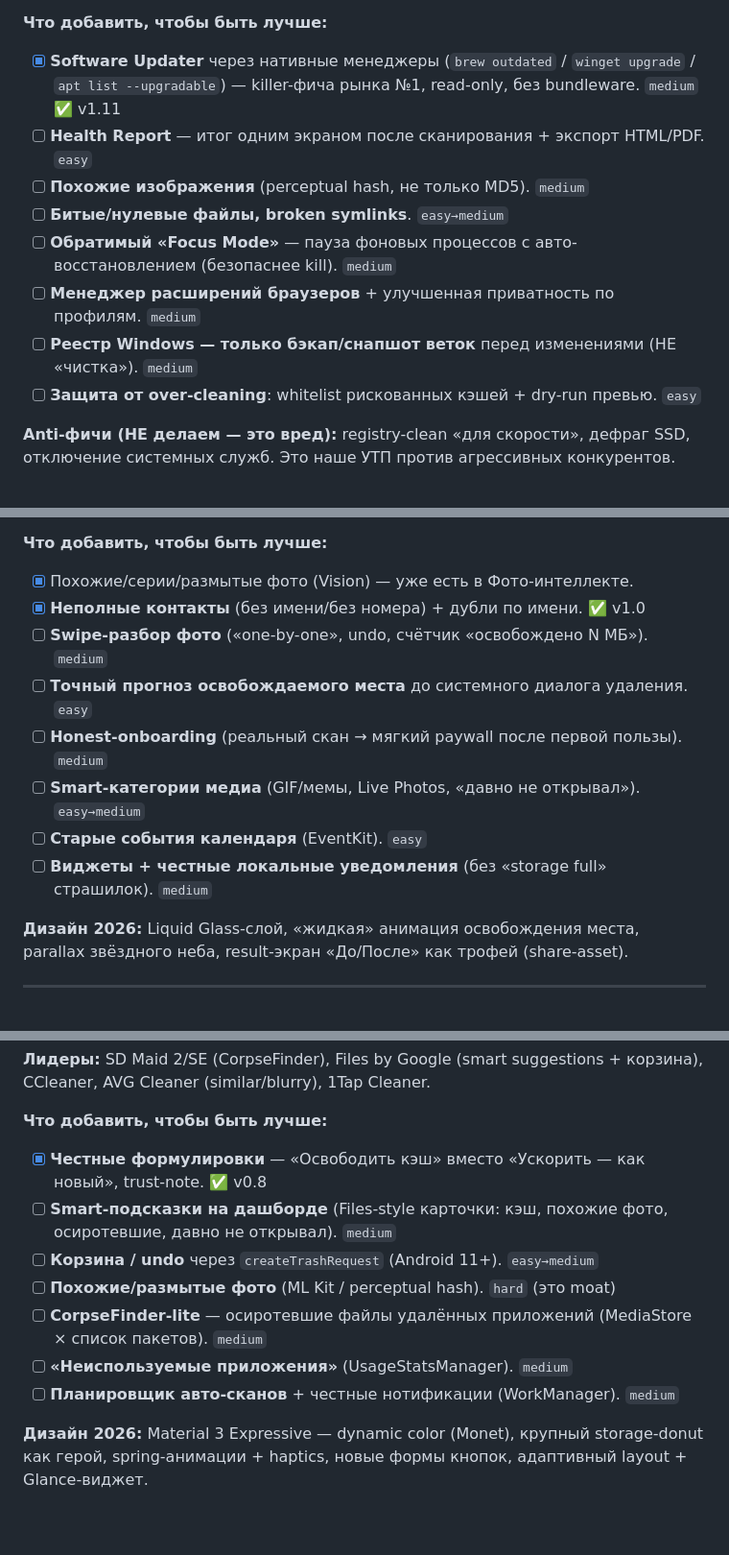
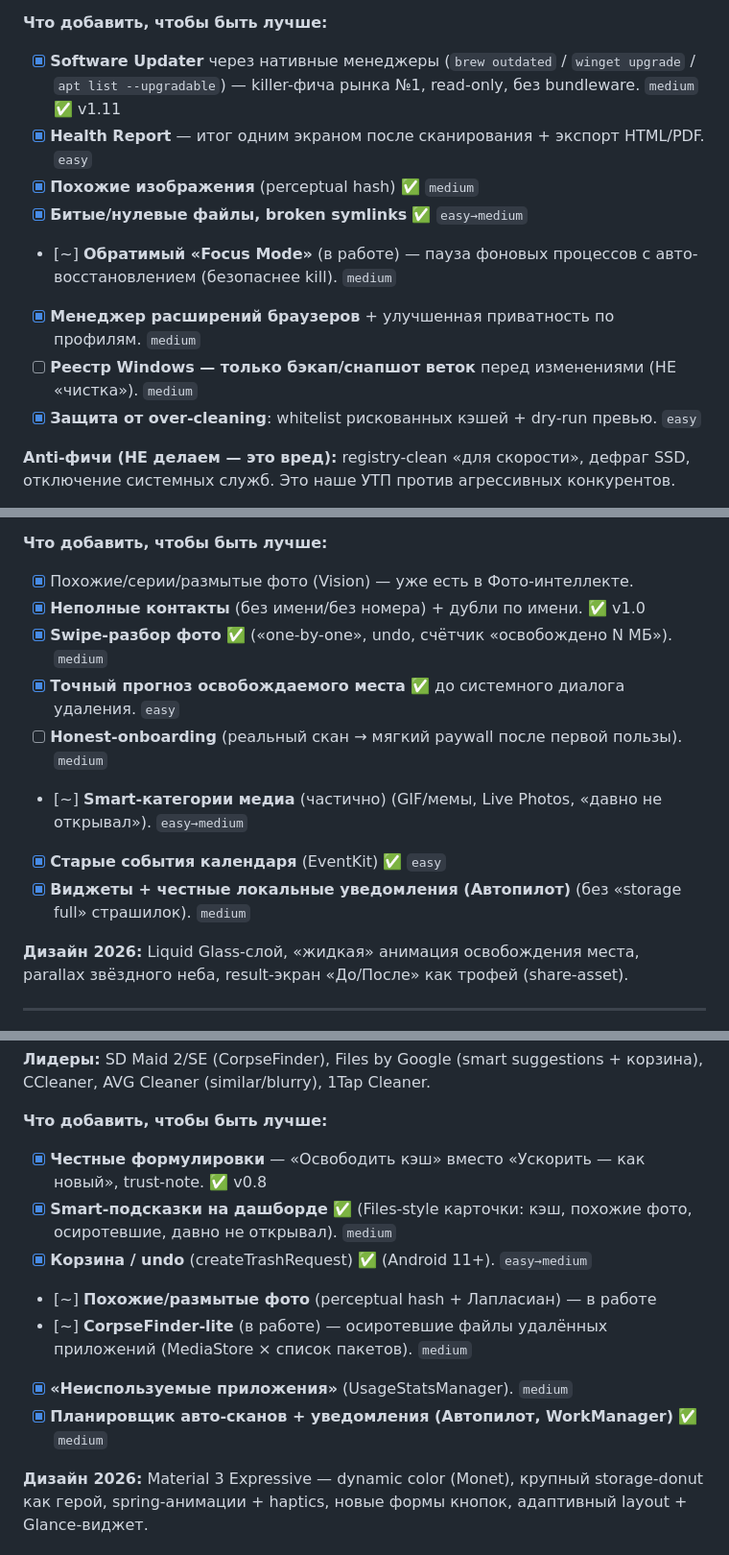
Before and after one commit to Alex1986-rgb/CleanMac, a Markdown page: COMPETITORS.md, 3 parts joined by grey strips. Shown at 96% size. GitHub-like rendering; blank space fills up the shorter version.

Commit message:
docs: COMPETITORS.md — актуальные галочки (Автопилот/мультивыбор/гео/Health Report/корзина и др.)
Co-Authored-By: Claude Opus 4.8 <noreply@anthropic.com>

```diff
--- a/COMPETITORS.md
+++ b/COMPETITORS.md
@@ -38,13 +38,13 @@ Linux — BleachBit, Stacer, Czkawka.
 
 **Что добавить, чтобы быть лучше:**
 - [x] **Software Updater** через нативные менеджеры (`brew outdated` / `winget upgrade` / `apt list --upgradable`) — killer-фича рынка №1, read-only, без bundleware. `medium` ✅ v1.11
-- [ ] **Health Report** — итог одним экраном после сканирования + экспорт HTML/PDF. `easy`
-- [ ] **Похожие изображения** (perceptual hash, не только MD5). `medium`
-- [ ] **Битые/нулевые файлы, broken symlinks**. `easy→medium`
-- [ ] **Обратимый «Focus Mode»** — пауза фоновых процессов с авто-восстановлением (безопаснее kill). `medium`
-- [ ] **Менеджер расширений браузеров** + улучшенная приватность по профилям. `medium`
+- [x] **Health Report** — итог одним экраном после сканирования + экспорт HTML/PDF. `easy`
+- [x] **Похожие изображения** (perceptual hash) ✅ `medium`
+- [x] **Битые/нулевые файлы, broken symlinks** ✅ `easy→medium`
+- [~] **Обратимый «Focus Mode»** (в работе) — пауза фоновых процессов с авто-восстановлением (безопаснее kill). `medium`
+- [x] **Менеджер расширений браузеров** + улучшенная приватность по профилям. `medium`
 - [ ] **Реестр Windows — только бэкап/снапшот веток** перед изменениями (НЕ «чистка»). `medium`
-- [ ] **Защита от over-cleaning**: whitelist рискованных кэшей + dry-run превью. `easy`
+- [x] **Защита от over-cleaning**: whitelist рискованных кэшей + dry-run превью. `easy`
 
 **Anti-фичи (НЕ делаем — это вред):** registry-clean «для скорости», дефраг SSD, отключение системных служб.
 Это наше УТП против агрессивных конкурентов.
@@ -65,12 +65,12 @@ Linux — BleachBit, Stacer, Czkawka.
 **Что добавить, чтобы быть лучше:**
 - [x] Похожие/серии/размытые фото (Vision) — уже есть в Фото-интеллекте.
 - [x] **Неполные контакты** (без имени/без номера) + дубли по имени. ✅ v1.0
-- [ ] **Swipe-разбор фото** («one-by-one», undo, счётчик «освобождено N МБ»). `medium`
-- [ ] **Точный прогноз освобождаемого места** до системного диалога удаления. `easy`
+- [x] **Swipe-разбор фото** ✅ («one-by-one», undo, счётчик «освобождено N МБ»). `medium`
+- [x] **Точный прогноз освобождаемого места** ✅ до системного диалога удаления. `easy`
 - [ ] **Honest-onboarding** (реальный скан → мягкий paywall после первой пользы). `medium`
-- [ ] **Smart-категории медиа** (GIF/мемы, Live Photos, «давно не открывал»). `easy→medium`
-- [ ] **Старые события календаря** (EventKit). `easy`
-- [ ] **Виджеты + честные локальные уведомления** (без «storage full» страшилок). `medium`
+- [~] **Smart-категории медиа** (частично) (GIF/мемы, Live Photos, «давно не открывал»). `easy→medium`
+- [x] **Старые события календаря** (EventKit) ✅ `easy`
+- [x] **Виджеты + честные локальные уведомления (Автопилот)** (без «storage full» страшилок). `medium`
 
 **Дизайн 2026:** Liquid Glass-слой, «жидкая» анимация освобождения места, parallax звёздного неба,
 result-экран «До/После» как трофей (share-asset).
@@ -87,12 +87,12 @@ CCleaner, AVG Cleaner (similar/blurry), 1Tap Cleaner.
 
 **Что добавить, чтобы быть лучше:**
 - [x] **Честные формулировки** — «Освободить кэш» вместо «Ускорить — как новый», trust-note. ✅ v0.8
-- [ ] **Smart-подсказки на дашборде** (Files-style карточки: кэш, похожие фото, осиротевшие, давно не открывал). `medium`
-- [ ] **Корзина / undo** через `createTrashRequest` (Android 11+). `easy→medium`
-- [ ] **Похожие/размытые фото** (ML Kit / perceptual hash). `hard` (это moat)
-- [ ] **CorpseFinder-lite** — осиротевшие файлы удалённых приложений (MediaStore × список пакетов). `medium`
-- [ ] **«Неиспользуемые приложения»** (UsageStatsManager). `medium`
-- [ ] **Планировщик авто-сканов** + честные нотификации (WorkManager). `medium`
+- [x] **Smart-подсказки на дашборде** ✅ (Files-style карточки: кэш, похожие фото, осиротевшие, давно не открывал). `medium`
+- [x] **Корзина / undo** (createTrashRequest) ✅ (Android 11+). `easy→medium`
+- [~] **Похожие/размытые фото** (perceptual hash + Лапласиан) — в работе
+- [~] **CorpseFinder-lite** (в работе) — осиротевшие файлы удалённых приложений (MediaStore × список пакетов). `medium`
+- [x] **«Неиспользуемые приложения»** (UsageStatsManager). `medium`
+- [x] **Планировщик авто-сканов + уведомления (Автопилот, WorkManager)** ✅ `medium`
 
 **Дизайн 2026:** Material 3 Expressive — dynamic color (Monet), крупный storage-donut как герой,
 spring-анимации + haptics, новые формы кнопок, адаптивный layout + Glance-виджет.
```
Also changed, not shown: other parts of COMPETITORS.md (+3 -3 lines).
